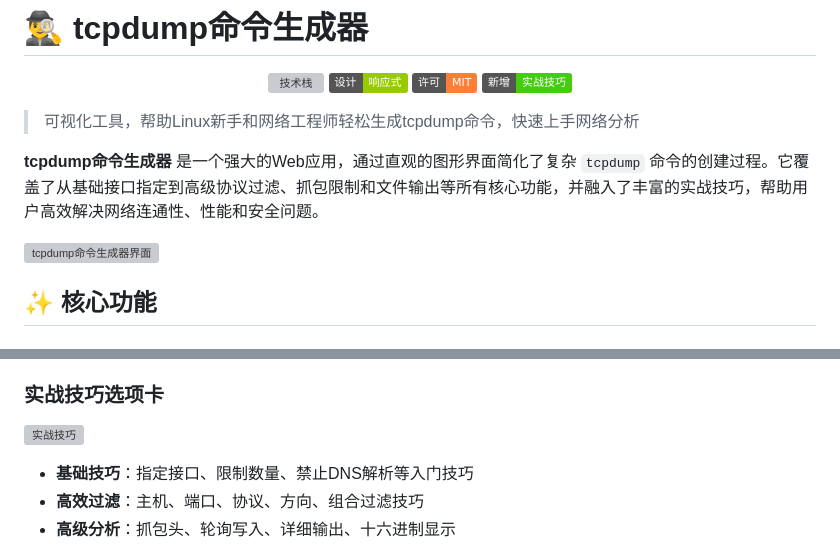
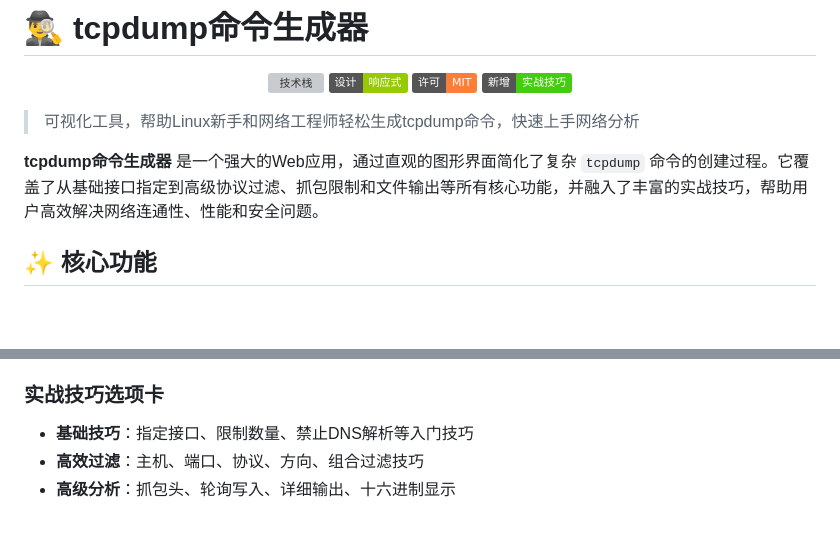
Before and after one commit to Ouniel/DumpCraft, a Markdown page: readme.md, 2 parts joined by grey strips. GitHub-like rendering; badges without logos; blank space fills up the shorter version; grey boxes are pictures that could not be loaded.

```diff
--- a/readme.md
+++ b/readme.md
@@ -12,7 +12,7 @@
 
 **tcpdump命令生成器** 是一个强大的Web应用，通过直观的图形界面简化了复杂 `tcpdump` 命令的创建过程。它覆盖了从基础接口指定到高级协议过滤、抓包限制和文件输出等所有核心功能，并融入了丰富的实战技巧，帮助用户高效解决网络连通性、性能和安全问题。
 
-![tcpdump命令生成器界面](https://via.placeholder.com/800x500/2c3e50/ffffff?text=tcpdump+命令生成器)
+
 
 ## ✨ 核心功能
 
@@ -83,7 +83,7 @@
 - **ARP流量**：捕获ARP请求与响应
 
 ### 实战技巧选项卡
-![实战技巧](https://via.placeholder.com/600x400/1a2a6c/ffffff?text=实战技巧界面)
+
 - **基础技巧**：指定接口、限制数量、禁止DNS解析等入门技巧
 - **高效过滤**：主机、端口、协议、方向、组合过滤技巧
 - **高级分析**：抓包头、轮询写入、详细输出、十六进制显示
```
